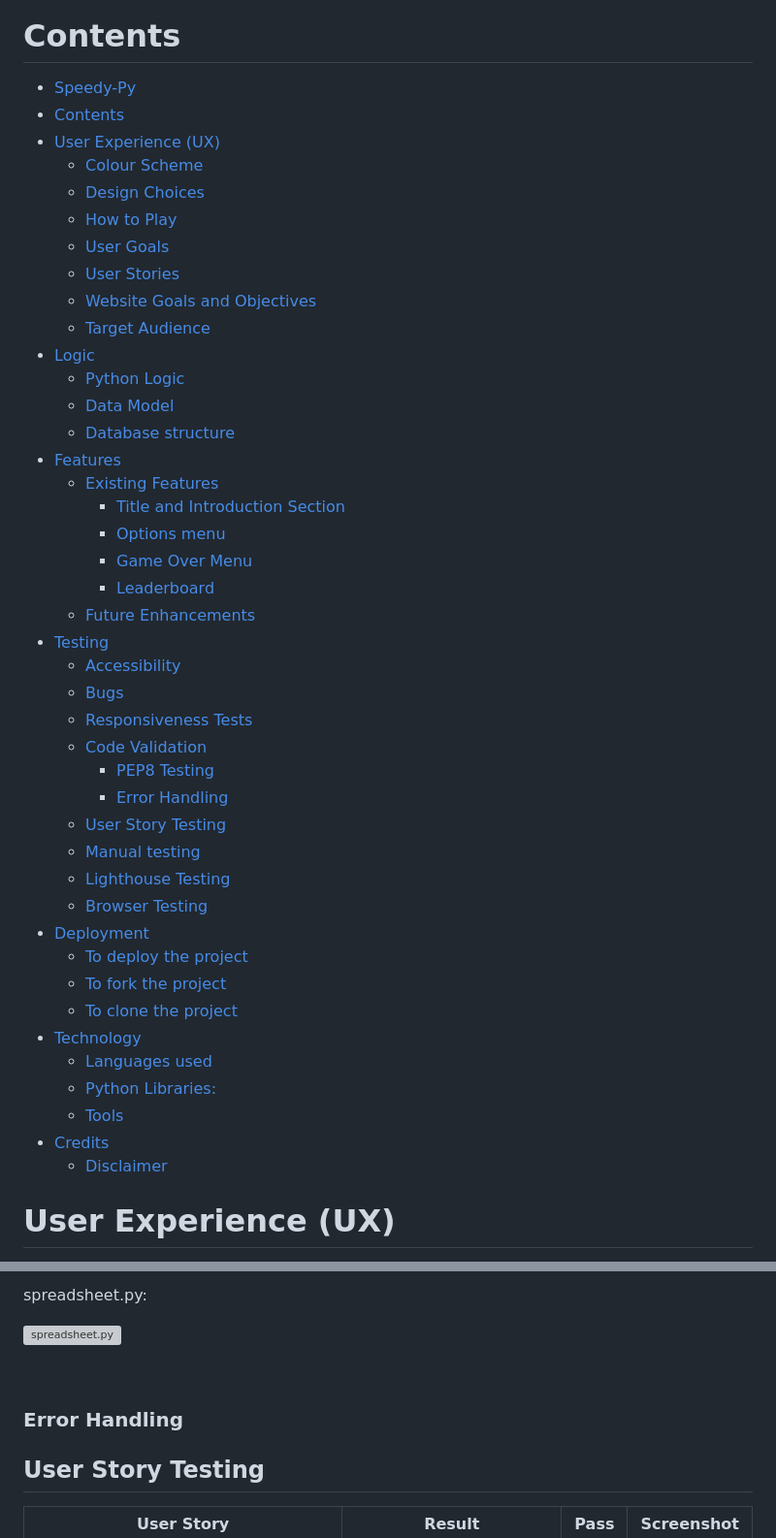
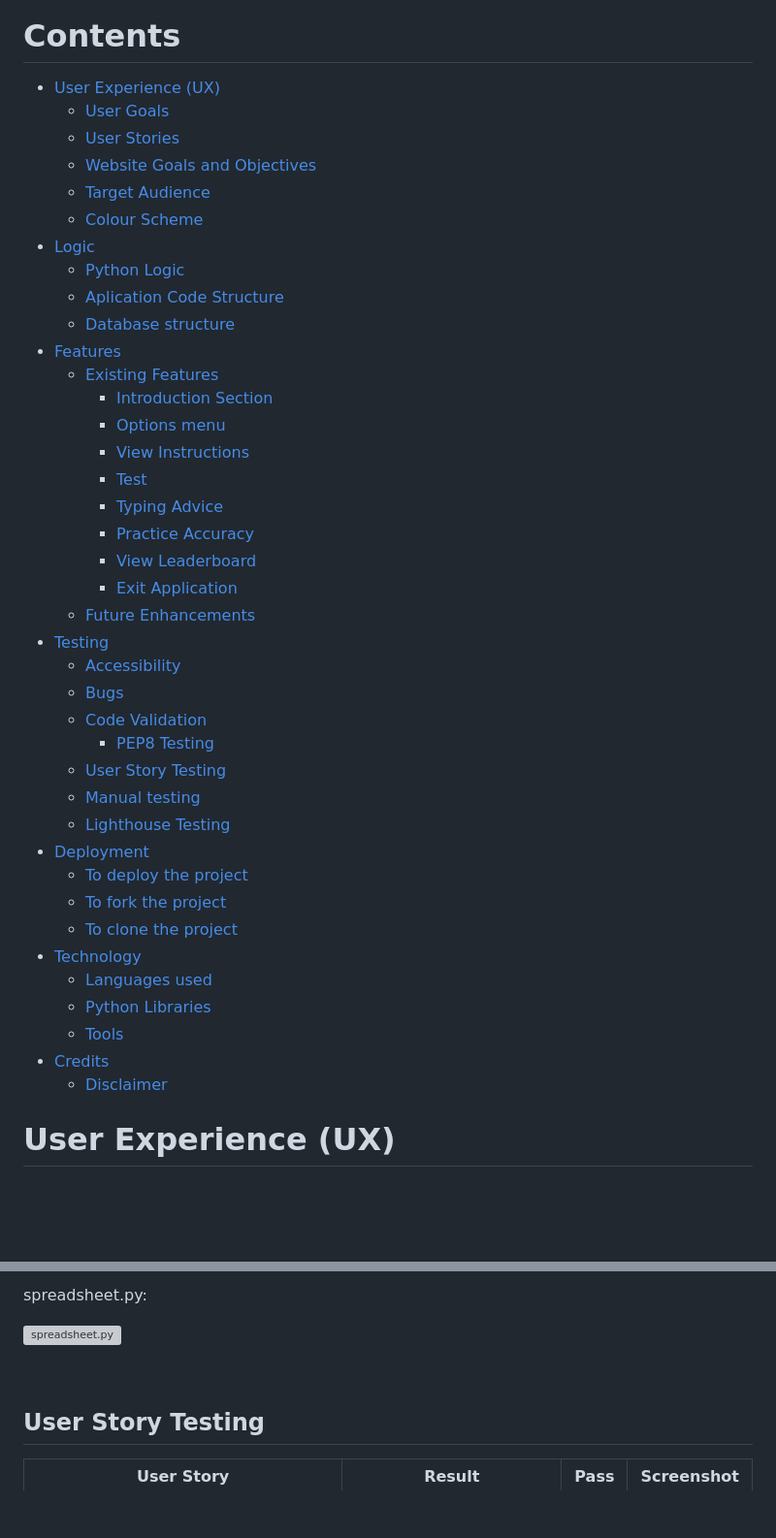
Before and after one commit to Indre-V/speedy-py, a Markdown page: README.md, 2 parts joined by grey strips. Shown: that part at 97% size. GitHub-like rendering; folded sections open; blank space fills up the shorter version; grey boxes are pictures that could not be loaded.

Commit message:
updated TOC for README

```diff
--- a/README.md
+++ b/README.md
@@ -12,49 +12,46 @@ By practicing regularly with Speedy-Py, users can enhance their typing skills an
 
 
 # Contents
-- [Speedy-Py](#speedy-py)
-- [Contents](#contents)
+
 - [User Experience (UX)](#user-experience--ux-)
-  * [Colour Scheme](#colour-scheme)
-  * [Design Choices](#design-choices)
-  * [How to Play](#how-to-play)
   * [User Goals](#user-goals)
   * [User Stories](#user-stories)
   * [Website Goals and Objectives](#website-goals-and-objectives)
   * [Target Audience](#target-audience)
+  * [Colour Scheme](#colour-scheme)
 - [Logic](#logic)
   * [Python Logic](#python-logic)
-  * [Data Model](#data-model)
+  * [Aplication Code Structure](#aplication-code-structure)
   * [Database structure](#database-structure)
 - [Features](#features)
   * [Existing Features](#existing-features)
-    + [Title and Introduction Section](#title-and-introduction-section)
+    + [Introduction Section](#introduction-section)
     + [Options menu](#options-menu)
-    + [Game Over Menu](#game-over-menu)
-    + [Leaderboard](#leaderboard)
+    + [View Instructions](#view-instructions)
+    + [Test](#test)
+    + [Typing Advice](#typing-advice)
+    + [Practice Accuracy](#practice-accuracy)
+    + [View Leaderboard](#view-leaderboard)
+    + [Exit Application](#exit-application)
   * [Future Enhancements](#future-enhancements)
 - [Testing](#testing)
   * [Accessibility](#accessibility)
   * [Bugs](#bugs)
-  * [Responsiveness Tests](#responsiveness-tests)
   * [Code Validation](#code-validation)
     + [PEP8 Testing](#pep8-testing)
-    + [Error Handling](#error-handling)
   * [User Story Testing](#user-story-testing)
   * [Manual testing](#manual-testing)
   * [Lighthouse Testing](#lighthouse-testing)
-  * [Browser Testing](#browser-testing)
 - [Deployment](#deployment)
   * [To deploy the project](#to-deploy-the-project)
   * [To fork the project](#to-fork-the-project)
   * [To clone the project](#to-clone-the-project)
 - [Technology](#technology)
   * [Languages used](#languages-used)
-  * [Python Libraries:](#python-libraries-)
+  * [Python Libraries](#python-libraries)
   * [Tools](#tools)
 - [Credits](#credits)
   * [Disclaimer](#disclaimer)
-
 
 # User Experience (UX)
 
@@ -344,11 +345,6 @@ spreadsheet.py:
 
 </details><br/>
 
-
-### Error Handling
-
-
-
 ## User Story Testing
 
 | User Story                                                                    | Result                                      | Pass | Screenshot                              |
```
Also changed, not shown: other parts of README.md (+13 -9 lines).
